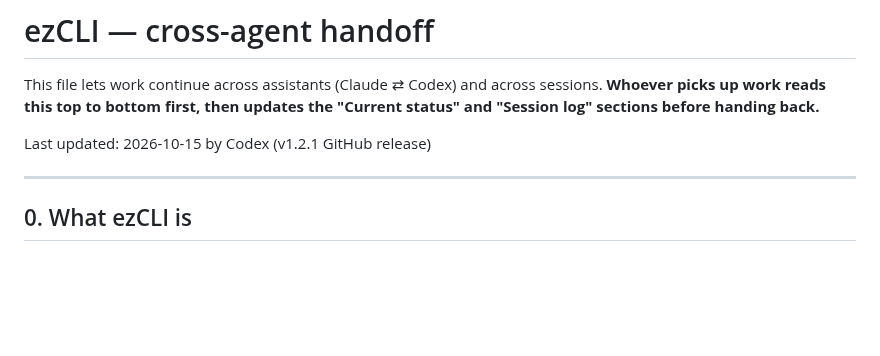
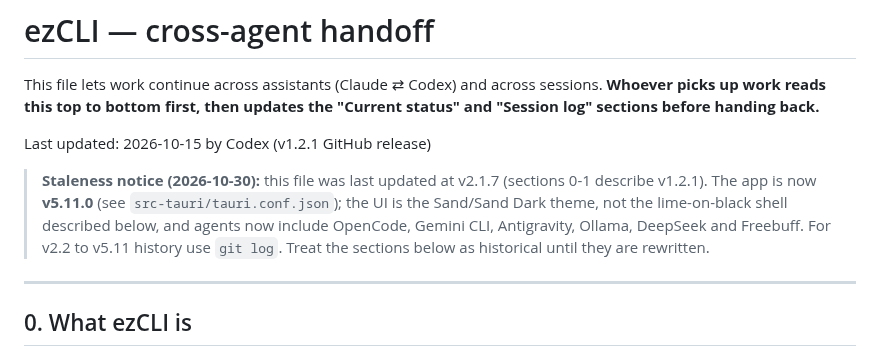
Before and after one commit to Aryansingh0783/ezCLI, a Markdown page: HANDOFF.md, the part around the change. Rendered like a GitHub page; blank space fills up the shorter version.

Commit message:
HANDOFF: flag that the file is stale (v2.1.7 notes, app is v5.11.0)
Co-Authored-By: Claude Sonnet 5.5 <noreply@anthropic.com>
Claude-Session: https://claude.ai/code/session_01RMR7EQ1eJ6xMZPuvNy3JsM

```diff
--- a/HANDOFF.md
+++ b/HANDOFF.md
@@ -5,6 +5,12 @@ sessions. **Whoever picks up work reads this top to bottom first, then updates
 the "Current status" and "Session log" sections before handing back.**
 
 Last updated: 2026-10-15 by Codex (v1.2.1 GitHub release)
+
+> **Staleness notice (2026-10-30):** this file was last updated at v2.1.7 (sections 0-1 describe
+> v1.2.1). The app is now **v5.11.0** (see `src-tauri/tauri.conf.json`); the UI is the Sand/Sand Dark
+> theme, not the lime-on-black shell described below, and agents now include OpenCode, Gemini CLI,
+> Antigravity, Ollama, DeepSeek and Freebuff. For v2.2 to v5.11 history use `git log`. Treat the
+> sections below as historical until they are rewritten.
 
 ---
 
```
